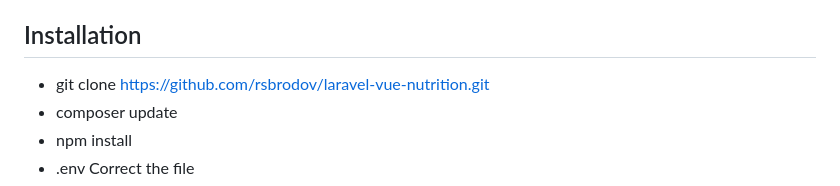
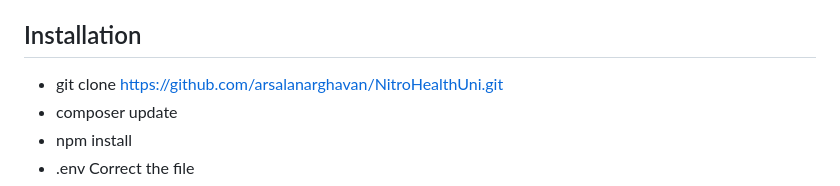
Before and after one commit to arsalanarghavan/NitroHealthUni, a Markdown page: README.md, the part around the change. Drawn GitHub-style.

```diff
--- a/README.md
+++ b/README.md
@@ -56,7 +56,7 @@ Menu report. Based on the entered data, a report is generated.
 - Html/css.
 
 ## Installation
-- git clone https://github.com/rsbrodov/laravel-vue-nutrition.git
+- git clone https://github.com/arsalanarghavan/NitroHealthUni.git
 - composer update
 - npm install
 - .env Correct the file
```
